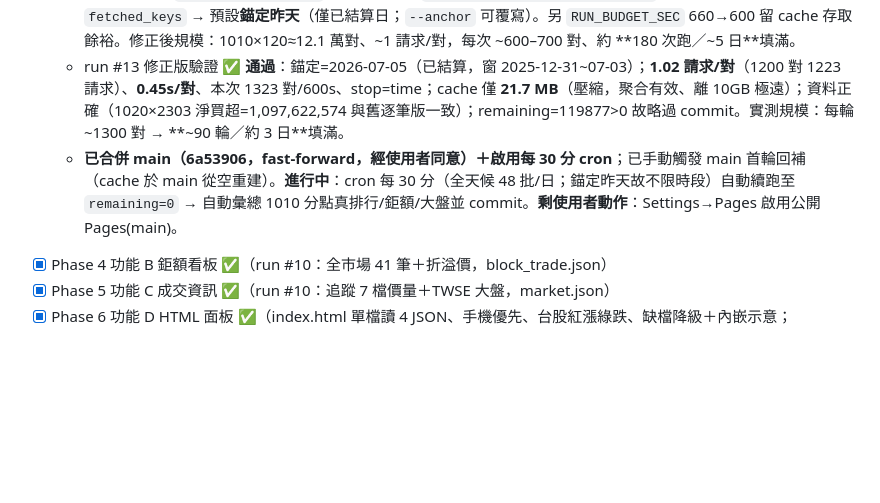
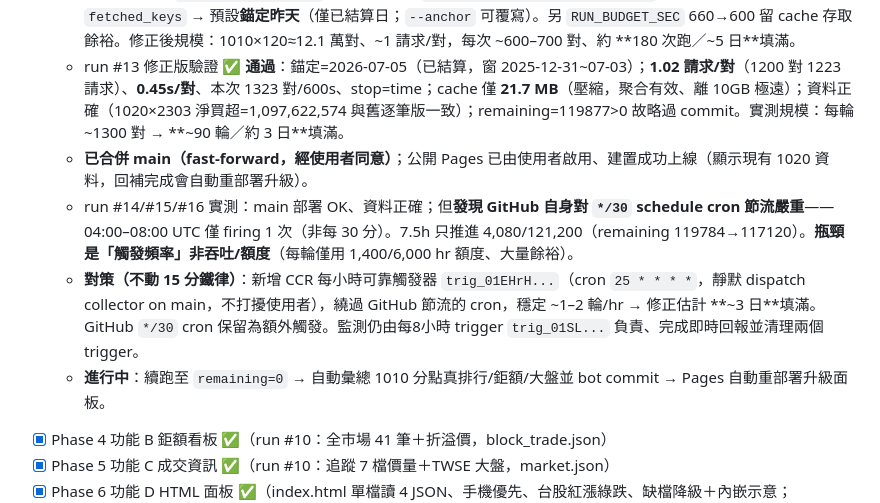
Before and after one commit to quan1987-code/tw-branch-radar, a Markdown page: PLAN.md, the part around the change. Rendered like a GitHub page; blank space fills up the shorter version.

Commit message:
docs(plan): 記錄 GitHub cron 節流發現＋新增 CCR 每小時可靠觸發器（修正 ~3 日）
實測 run #14–16：GitHub 對 */30 schedule 節流嚴重（4.6h 僅 firing 1 次），瓶頸為
觸發頻率非吞吐/額度。加 CCR 每小時觸發器繞過之，估計 ~3 日填滿；不動 15 分鐵律。

Co-Authored-By: Claude Opus 4.8 <noreply@anthropic.com>
Claude-Session: https://claude.ai/code/session_0141YaTRqvpxRTXUhrhDb6ny

```diff
--- a/PLAN.md
+++ b/PLAN.md
@@ -146,7 +146,10 @@
   - 3B 全市場 ✅實作：`--branches ALL` 由 `TaiwanSecuritiesTraderInfo` 列舉全部分點；`backfill` 三守衛（`MAX_REQ_PER_RUN` 對數上限／`RUN_BUDGET_SEC` 牆鐘 660s／`QUOTA_MARGIN` api 剩餘 300）皆可續跑（增量零重抓）；`branch_daily` 改**聚合 schema**〔(分點,股,日) 買賣金額/股數，逐筆價位列寫入前 GROUP BY 折算，~20× 壓縮〕使全市場（實測 1020 單分點 120 日=60 萬逐筆列 → 聚合後大減）裝得進 actions/cache；回補未完成僅純回補、寫 `remaining.txt` 供 workflow gate（不 commit、不彙總）。cache key v2；離線測試 phase3/phase3b 全綠。
   - run #12 全市場首跑（實測校正）：分點宇宙 **1010 個**；發現並修正兩問題——(1) client `taiwan_stock_trading_daily_report(securities_trader_id,date)` 未給 stock_id 時會呼叫內部 `_get_stock_id_list(date)`，多抓 `TaiwanStockInfo`＋`TaiwanStockPrice`（**每對 3 次請求、~2.6s/對**），且同步路徑其實忽略該清單 → 傳非空 `stock_id_list` 哨符跳過之（**降回 1 請求/對、~3× 提速**）；(2) 錨定今日會抓到當日未結算資料，`_get_stock_id_list` 對空價格表取 `['stock_id','Trading_Volume']` 而崩潰、且存空會污染 `fetched_keys` → 預設**錨定昨天**（僅已結算日；`--anchor` 可覆寫）。另 `RUN_BUDGET_SEC` 660→600 留 cache 存取餘裕。修正後規模：1010×120≈12.1 萬對、~1 請求/對，每次 ~600–700 對、約 **180 次跑／~5 日**填滿。
   - run #13 修正版驗證 ✅ **通過**：錨定=2026-07-05（已結算，窗 2025-12-31~07-03）；**1.02 請求/對**（1200 對 1223 請求）、**0.45s/對**、本次 1323 對/600s、stop=time；cache 僅 **21.7 MB**（壓縮，聚合有效、離 10GB 極遠）；資料正確（1020×2303 淨買超=1,097,622,574 與舊逐筆版一致）；remaining=119877>0 故略過 commit。實測規模：每輪 ~1300 對 → **~90 輪／約 3 日**填滿。
-  - **已合併 main（6a53906，fast-forward，經使用者同意）＋啟用每 30 分 cron**；已手動觸發 main 首輪回補（cache 於 main 從空重建）。**進行中**：cron 每 30 分（全天候 48 批/日；錨定昨天故不限時段）自動續跑至 `remaining=0` → 自動彙總 1010 分點真排行/鉅額/大盤並 commit。**剩使用者動作**：Settings→Pages 啟用公開 Pages(main)。
+  - **已合併 main（fast-forward，經使用者同意）**；公開 Pages 已由使用者啟用、建置成功上線（顯示現有 1020 資料，回補完成會自動重部署升級）。
+  - run #14/#15/#16 實測：main 部署 OK、資料正確；但**發現 GitHub 自身對 `*/30` schedule cron 節流嚴重**——04:00–08:00 UTC 僅 firing 1 次（非每 30 分）。7.5h 只推進 4,080/121,200（remaining 119784→117120）。**瓶頸是「觸發頻率」非吞吐/額度**（每輪僅用 1,400/6,000 hr 額度、大量餘裕）。
+  - **對策（不動 15 分鐵律）**：新增 CCR 每小時可靠觸發器 `trig_01EHrH...`（cron `25 * * * *`，靜默 dispatch collector on main，不打擾使用者），繞過 GitHub 節流的 cron，穩定 ~1–2 輪/hr → 修正估計 **~3 日**填滿。GitHub `*/30` cron 保留為額外觸發。監測仍由每8小時 trigger `trig_01SL...` 負責、完成即時回報並清理兩個 trigger。
+  - **進行中**：續跑至 `remaining=0` → 自動彙總 1010 分點真排行/鉅額/大盤並 bot commit → Pages 自動重部署升級面板。
 - [x] Phase 4 功能 B 鉅額看板 ✅（run #10：全市場 41 筆＋折溢價，block_trade.json）
 - [x] Phase 5 功能 C 成交資訊 ✅（run #10：追蹤 7 檔價量＋TWSE 大盤，market.json）
 - [x] Phase 6 功能 D HTML 面板 ✅（index.html 單檔讀 4 JSON、手機優先、台股紅漲綠跌、缺檔降級＋內嵌示意；Playwright 實測渲染五區塊正常。真實資料待 Phase 7 commit 產物＋Pages）
```
